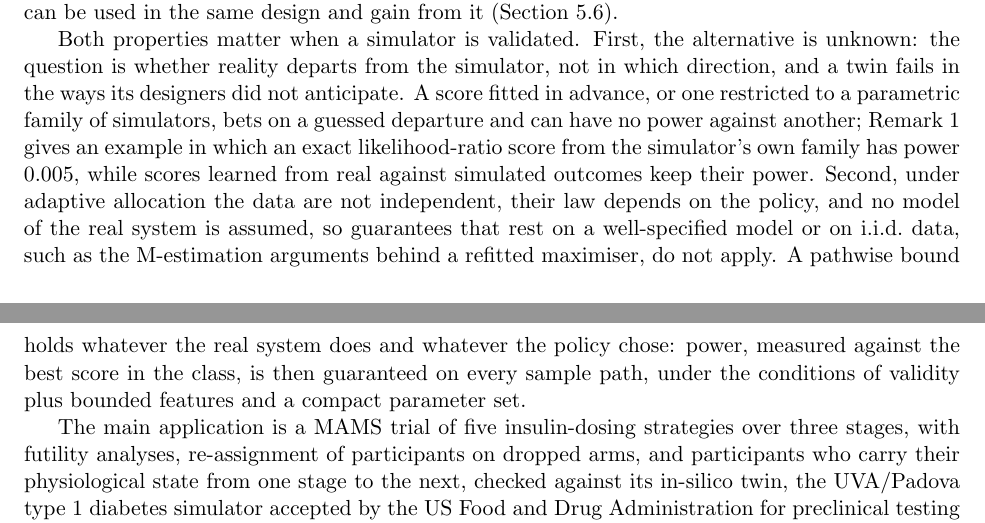
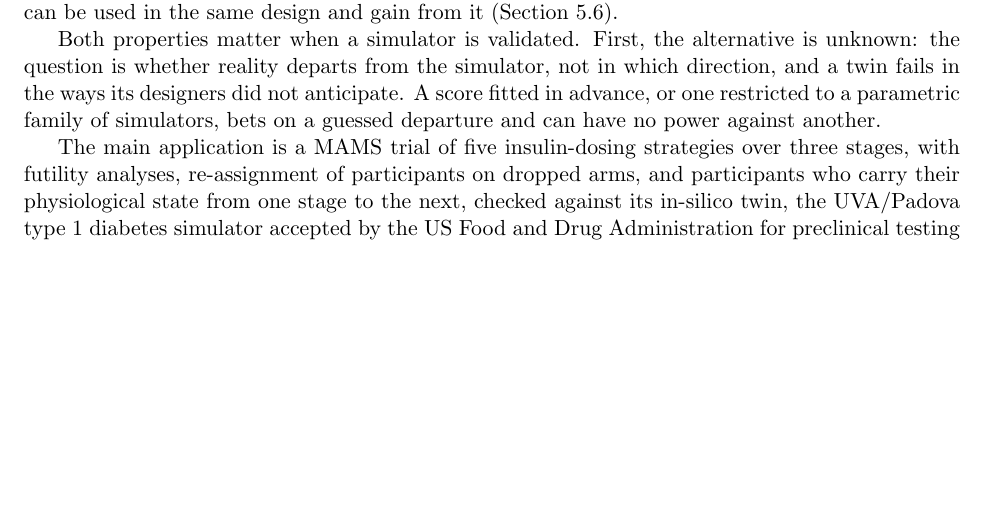
Before and after one commit to elenabortolato/evalues4generative, a LaTeX paper (paper/main.tex): two parts of pages 4 and 5 of 39 before the commit and part of page 4 of 39 after it, the two joined at a grey line, cut so that both start at the same text, the shorter picture padded with empty space. Compiled offline with pdfLaTeX.

Commit message:
Introduction: keep only the first point on why the properties matter
Co-Authored-By: Claude Opus 5.5 <noreply@anthropic.com>
Claude-Session: https://claude.ai/code/session_01K2NhMT3BMNyFaiwkYdDMxT

```diff
--- a/paper/main.tex
+++ b/paper/main.tex
@@ -284,17 +284,7 @@ is unknown: the question is whether reality departs from the simulator, not
 in which direction, and a twin fails in the ways its designers did not
 anticipate. A score fitted in advance, or one restricted to a parametric
 family of simulators, bets on a guessed departure and can have no power
-against another; Remark~\ref{rem:family} gives an example in which an exact
-likelihood-ratio score from the simulator's own family has power 0.005,
-while scores learned from real against simulated outcomes keep their power.
-Second, under adaptive allocation the data are not independent, their law
-depends on the policy, and no model of the real system is assumed, so
-guarantees that rest on a well-specified model or on i.i.d.\ data, such as
-the M-estimation arguments behind a refitted maximiser, do not apply. A
-pathwise bound holds whatever the real system does and whatever the policy
-chose: power, measured against the best score in the class, is then
-guaranteed on every sample path, under the conditions of validity plus
-bounded features and a compact parameter set.
+against another.
 
 The main application is a MAMS trial of five insulin-dosing strategies over
 three stages, with futility analyses, re-assignment of participants on dropped
```
Also changed, not shown: paper/stco/manuscript.tex (+1 -11 lines), paper/main.pdf, paper/stco/manuscript.pdf.
